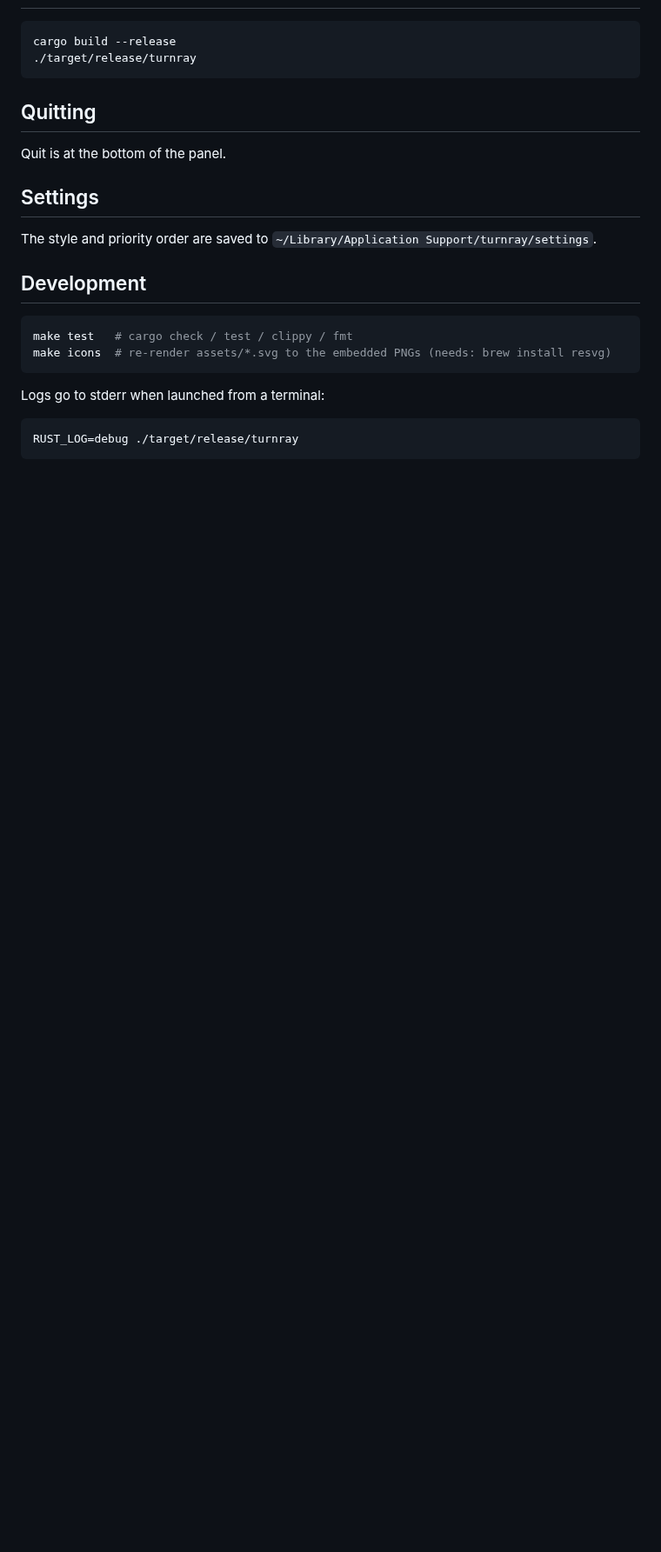
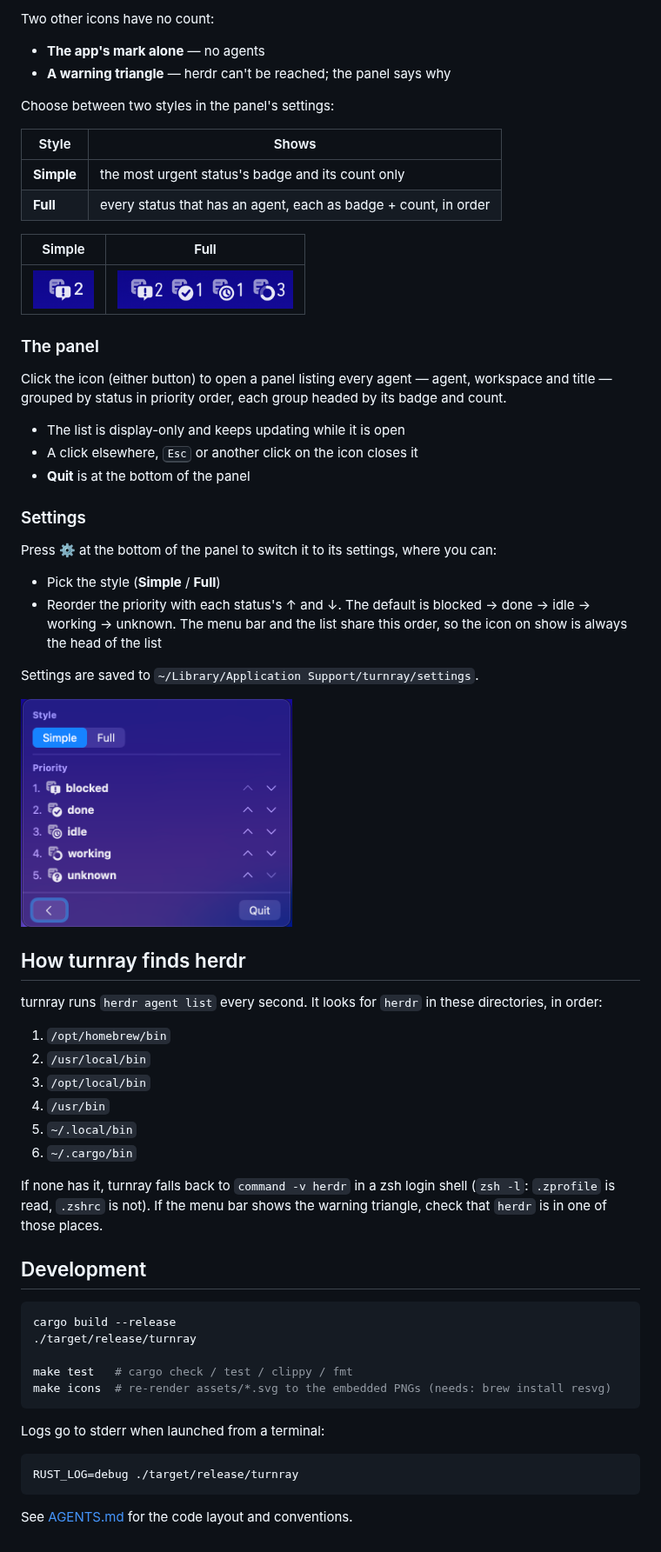
Before and after one commit to muleyuck/turnray, a Markdown page: README.md, the part around one of its changes. Shown at 87% size. GitHub-like rendering; pictures changed too: docs/images/settings.png (added), docs/images/style-full.png (added), docs/images/style-simple.png (added); blank space fills up the shorter version.

````diff
--- a/README.md
+++ b/README.md
@@ -50,20 +69,63 @@ To start turnray at login, add it in System Settings > General > Login Items.
+Two other icons have no count:
+
+- **The app's mark alone** — no agents
+- **A warning triangle** — herdr can't be reached; the panel says why
+
+Choose between two styles in the panel's settings:
+
+| Style      | Shows                                                           |
+| ---------- | --------------------------------------------------------------- |
+| **Simple** | the most urgent status's badge and its count only               |
+| **Full**   | every status that has an agent, each as badge + count, in order |
+
+| Simple | Full |
+| :----: | :--: |
+| <img src="docs/images/style-simple.png" alt="Simple style" height="44"> | <img src="docs/images/style-full.png" alt="Full style" height="44"> |
+
+### The panel
+
+Click the icon (either button) to open a panel listing every agent — agent, workspace and
+title — grouped by status in priority order, each group headed by its badge and count.
+
+- The list is display-only and keeps updating while it is open
+- A click elsewhere, <kbd>Esc</kbd> or another click on the icon closes it
+- **Quit** is at the bottom of the panel
+
+### Settings
+
+Press ⚙ at the bottom of the panel to switch it to its settings, where you can:
+
+- Pick the style (**Simple** / **Full**)
+- Reorder the priority with each status's ↑ and ↓. The default is
+  blocked → done → idle → working → unknown. The menu bar and the list share this order,
+  so the icon on show is always the head of the list
+
+Settings are saved to `~/Library/Application Support/turnray/settings`.
+
+<img src="docs/images/settings.png" alt="The settings view" width="312">
+
+## How turnray finds herdr
+
+turnray runs `herdr agent list` every second. It looks for `herdr` in these directories,
+in order:
+
+1. `/opt/homebrew/bin`
+2. `/usr/local/bin`
+3. `/opt/local/bin`
+4. `/usr/bin`
+5. `~/.local/bin`
+6. `~/.cargo/bin`
+
+If none has it, turnray falls back to `command -v herdr` in a zsh login shell (`zsh -l`:
+`.zprofile` is read, `.zshrc` is not). If the menu bar shows the warning triangle, check
+that `herdr` is in one of those places.
+
+## Development
 
 ```sh
 cargo build --release
 ./target/release/turnray
-```
 
-## Quitting
-
-Quit is at the bottom of the panel.
-
-## Settings
-
-The style and priority order are saved to `~/Library/Application Support/turnray/settings`.
-
-## Development
-
-```sh
 make test   # cargo check / test / clippy / fmt
 make icons  # re-render assets/*.svg to the embedded PNGs (needs: brew install resvg)
 ```
@@ -73,3 +135,5 @@ Logs go to stderr when launched from a terminal:
 ```sh
 RUST_LOG=debug ./target/release/turnray
 ```
+
+See [AGENTS.md](AGENTS.md) for the code layout and conventions.
````
Also changed, not shown: other parts of README.md (+52 -33 lines), docs/images/overview.png (added).
